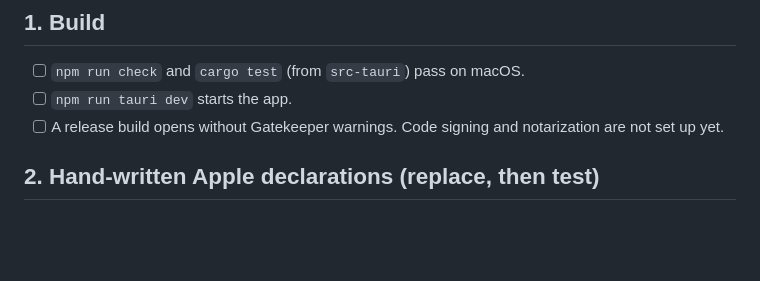
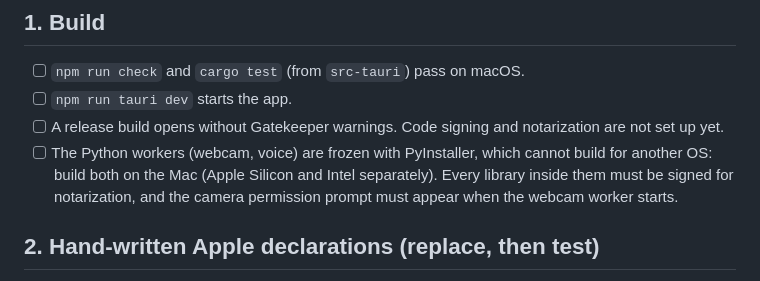
Before and after one commit to pr4nav3/stealth-startup, a Markdown page: plans/mac-handoff.md, the part around the change. GitHub-like rendering; blank space fills up the shorter version.

Commit message:
Note Mac build and signing needs for the frozen Python workers.
Co-authored-by: Cursor <cursoragent@cursor.com>

```diff
--- a/plans/mac-handoff.md
+++ b/plans/mac-handoff.md
@@ -9,6 +9,10 @@ Work through it on a Mac before any Mac release, and tick items off in this file
 - [ ] `npm run tauri dev` starts the app.
 - [ ] A release build opens without Gatekeeper warnings. Code signing and notarization are
       not set up yet.
+- [ ] The Python workers (webcam, voice) are frozen with PyInstaller, which cannot build for
+      another OS: build both on the Mac (Apple Silicon and Intel separately). Every library
+      inside them must be signed for notarization, and the camera permission prompt must
+      appear when the webcam worker starts.
 
 ## 2. Hand-written Apple declarations (replace, then test)
 
```
